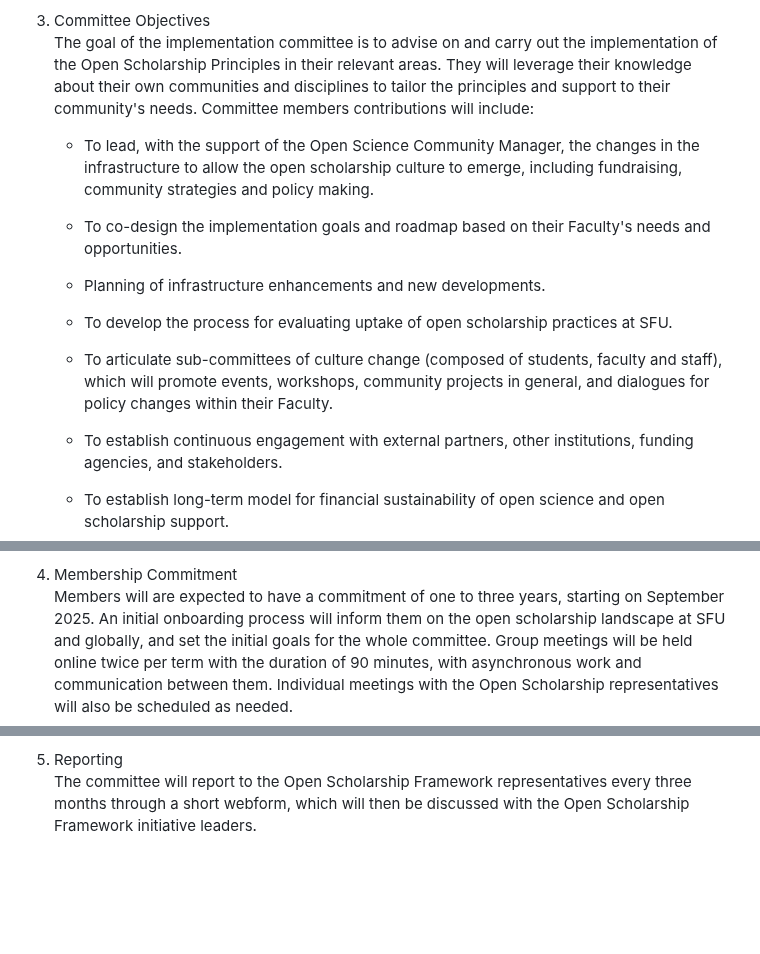
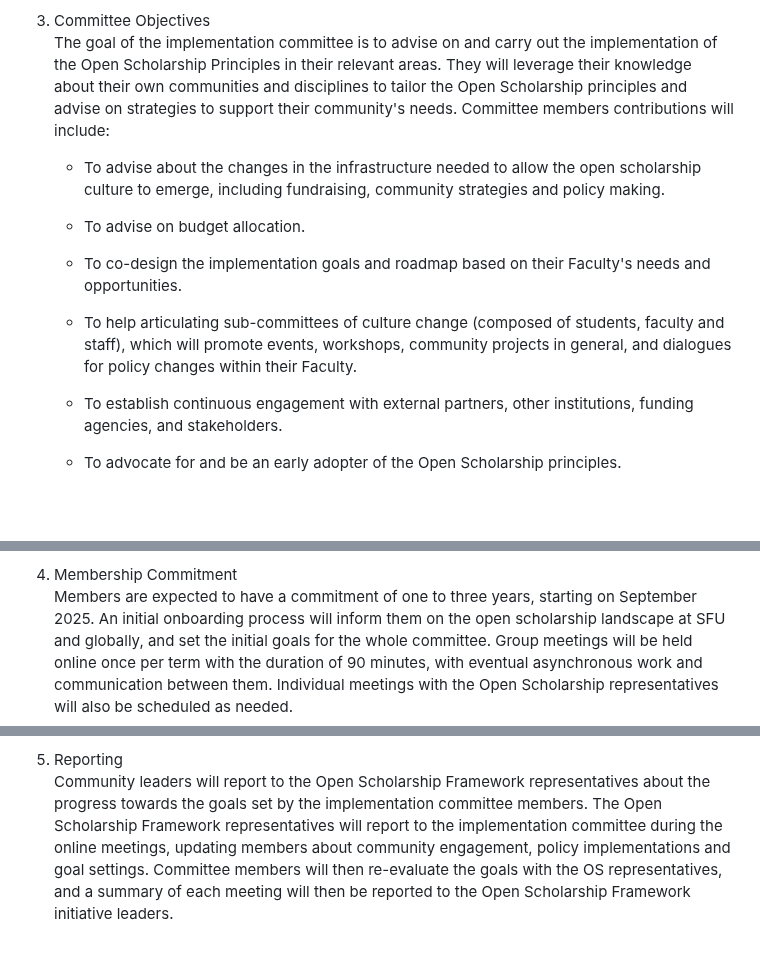
Before and after one commit to open-scholarship-sfu/phase1-base, a Markdown page: implementation_committee/tor.md, 3 parts joined by grey strips. GitHub-like rendering; blank space fills up the shorter version.

Commit message:
Edit TOR to better frame reporting and tasks

```diff
--- a/implementation_committee/tor.md
+++ b/implementation_committee/tor.md
@@ -29,27 +29,23 @@
     skills.
 
 3.  Committee Objectives\
-    The goal of the implementation committee is to advise on and carry
-    out the implementation of the Open Scholarship Principles in their
-    relevant areas. They will leverage their knowledge about their own
-    communities and disciplines to tailor the principles and support to
-    their community's needs. Committee members contributions will
-    include:
+    The goal of the implementation committee is to advise on and carry out the
+    implementation of the Open Scholarship Principles in their relevant areas.
+    They will leverage their knowledge about their own communities and
+    disciplines to tailor the Open Scholarship principles and advise on
+    strategies to support their community's needs. Committee members
+    contributions will include:
 
-    -   To lead, with the support of the Open Science Community Manager,
-        the changes in the infrastructure to allow the open scholarship
-        culture to emerge, including fundraising, community strategies
-        and policy making.
+    -   To advise about the changes in the infrastructure needed to allow the
+        open scholarship culture to emerge, including fundraising, community
+        strategies and policy making.
+
+    -   To advise on budget allocation.
 
     -   To co-design the implementation goals and roadmap based on their
         Faculty's needs and opportunities.
 
-    -   Planning of infrastructure enhancements and new developments.
-
-    -   To develop the process for evaluating uptake of open scholarship
-        practices at SFU.
-
-    -   To articulate sub-committees of culture change (composed of
+    -   To help articulating sub-committees of culture change (composed of
         students, faculty and staff), which will promote events,
         workshops, community projects in general, and dialogues for
         policy changes within their Faculty.
@@ -57,6 +53,6 @@
     -   To establish continuous engagement with external partners, other
         institutions, funding agencies, and stakeholders.
 
-    -   To establish long-term model for financial sustainability of
-        open science and open scholarship support.
+    -   To advocate for and be an early adopter of the Open Scholarship
+        principles.
 
@@ -64,11 +59,11 @@
 
 4.  Membership Commitment\
-    Members will are expected to have a commitment of one to three
+    Members are expected to have a commitment of one to three
     years, starting on September 2025. An initial onboarding process
     will inform them on the open scholarship landscape at SFU and
     globally, and set the initial goals for the whole committee. Group
-    meetings will be held online twice per term with the duration of 90
-    minutes, with asynchronous work and communication between them.
+    meetings will be held online once per term with the duration of 90
+    minutes, with eventual asynchronous work and communication between them.
     Individual meetings with the Open Scholarship representatives will
     also be scheduled as needed.
 
@@ -77,7 +70,9 @@
 5.  Reporting\
-    The committee will report to the Open Scholarship Framework
-    representatives every three months through a short webform, which
-    will then be discussed with the Open Scholarship Framework
-    initiative leaders.
-
-    <!---> I think this should be revised to how the Committee reports to the initiative leaders (e.g., INN exec, OVPRI) - probably quarterly via email updates from open scholarship reps on the committee (i.e., us), with ad hoc meetings as needed. @graciellehigino I thought a simple report using a webform would bring lower friction to the reporting task because we'll already have the meetings to catch-up and reporting. However, I'd like to know what we need to report to TOSI in terms of data, so we can design this part accordingly and make sure we get all the data we need for the final report three years from now.<--->
+    Community leaders will report to the Open Scholarship Framework
+    representatives about the progress towards the goals set by the
+    implementation committee members. The Open Scholarship Framework
+    representatives will report to the implementation committee during the
+    online meetings, updating members about community engagement, policy
+    implementations and goal settings. Committee members will then re-evaluate
+    the goals with the OS representatives, and a summary of each meeting will
+    then be reported to the Open Scholarship Framework initiative leaders.
```
Also changed, not shown: other parts of implementation_committee/tor.md (+0 -3 lines).
